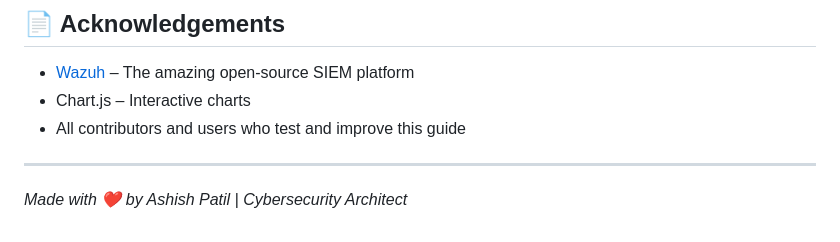
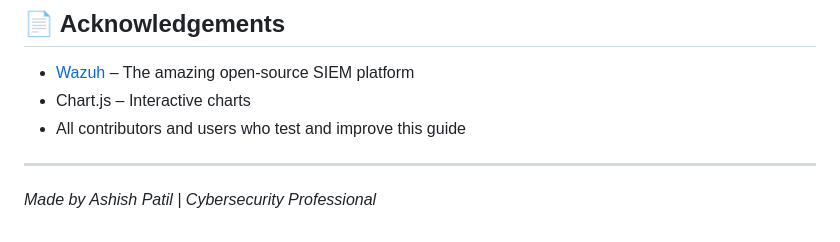
Before and after one commit to ashishpatil7507/wazuh-installation-guide, a Markdown page: README.md, the part around the change. Drawn GitHub-style.

```diff
--- a/README.md
+++ b/README.md
@@ -118,4 +118,4 @@ Please open an issue or pull request in the GitHub repository.
 
 ---
 
-*Made with ❤️ by Ashish Patil | Cybersecurity Architect*
+*Made by Ashish Patil | Cybersecurity Professional*
```
